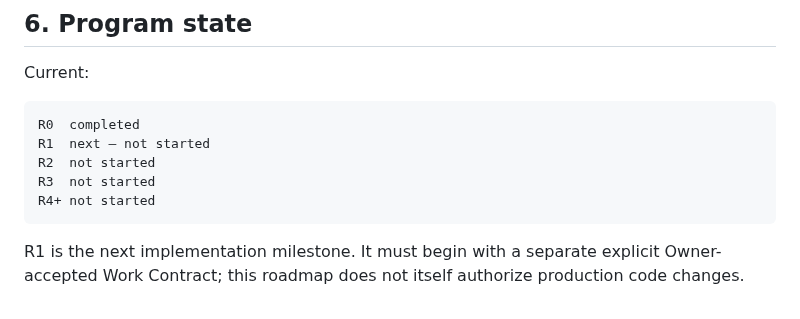
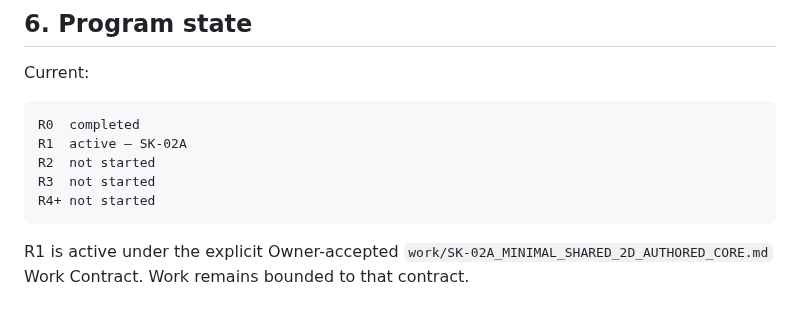
Before and after one commit to MechanicalCave/SimpleSolid2, a Markdown page: work/SKETCH_ROADMAP.md, the part around the change. Drawn GitHub-style.

Commit message:
Sketch roadmap: activate R1 SK-02A

````diff
--- a/work/SKETCH_ROADMAP.md
+++ b/work/SKETCH_ROADMAP.md
@@ -292,10 +292,10 @@ Current:
 
 ```text
 R0  completed
-R1  next — not started
+R1  active — SK-02A
 R2  not started
 R3  not started
 R4+ not started
 ```
 
-R1 is the next implementation milestone. It must begin with a separate explicit Owner-accepted Work Contract; this roadmap does not itself authorize production code changes.
+R1 is active under the explicit Owner-accepted `work/SK-02A_MINIMAL_SHARED_2D_AUTHORED_CORE.md` Work Contract. Work remains bounded to that contract.
````
